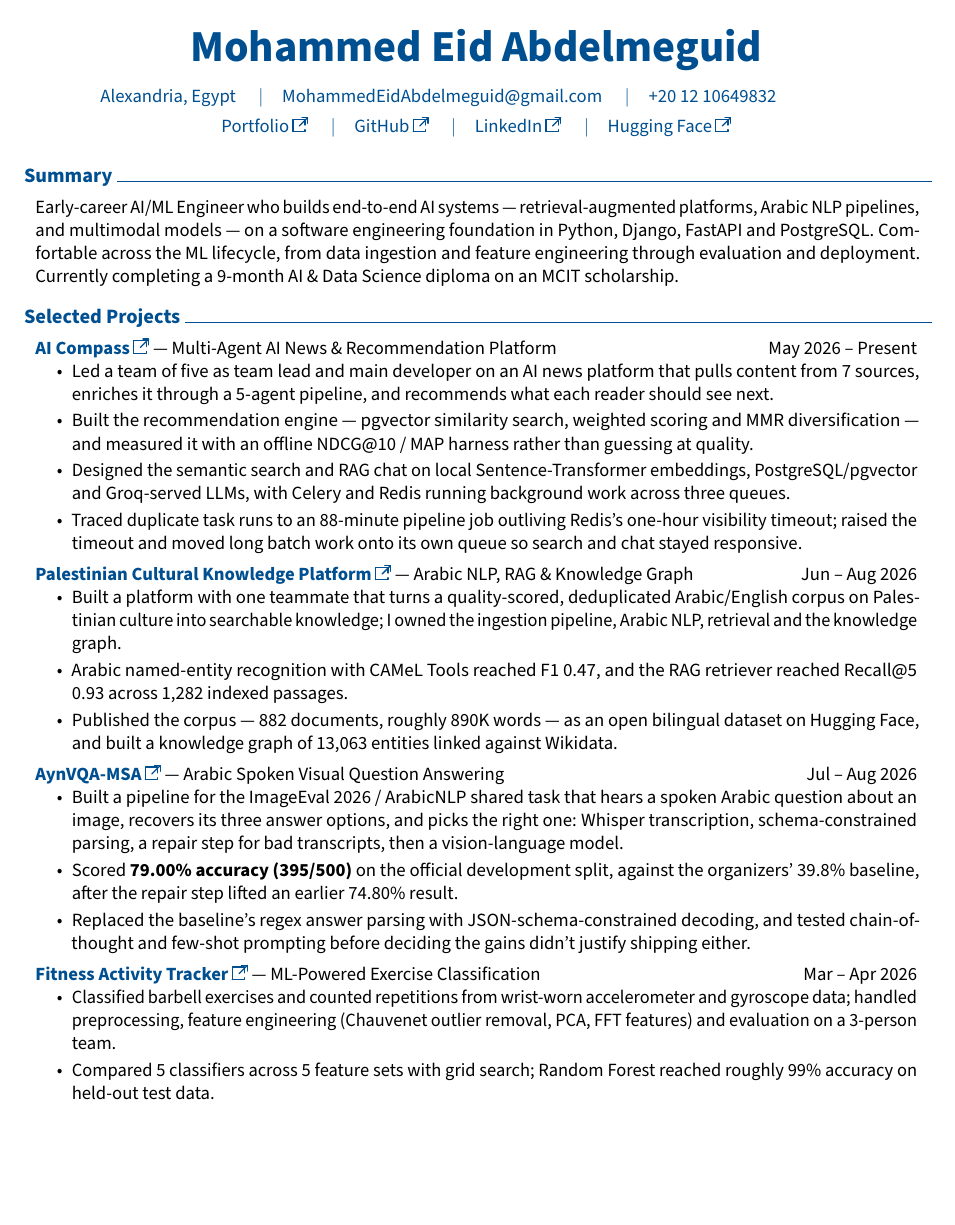
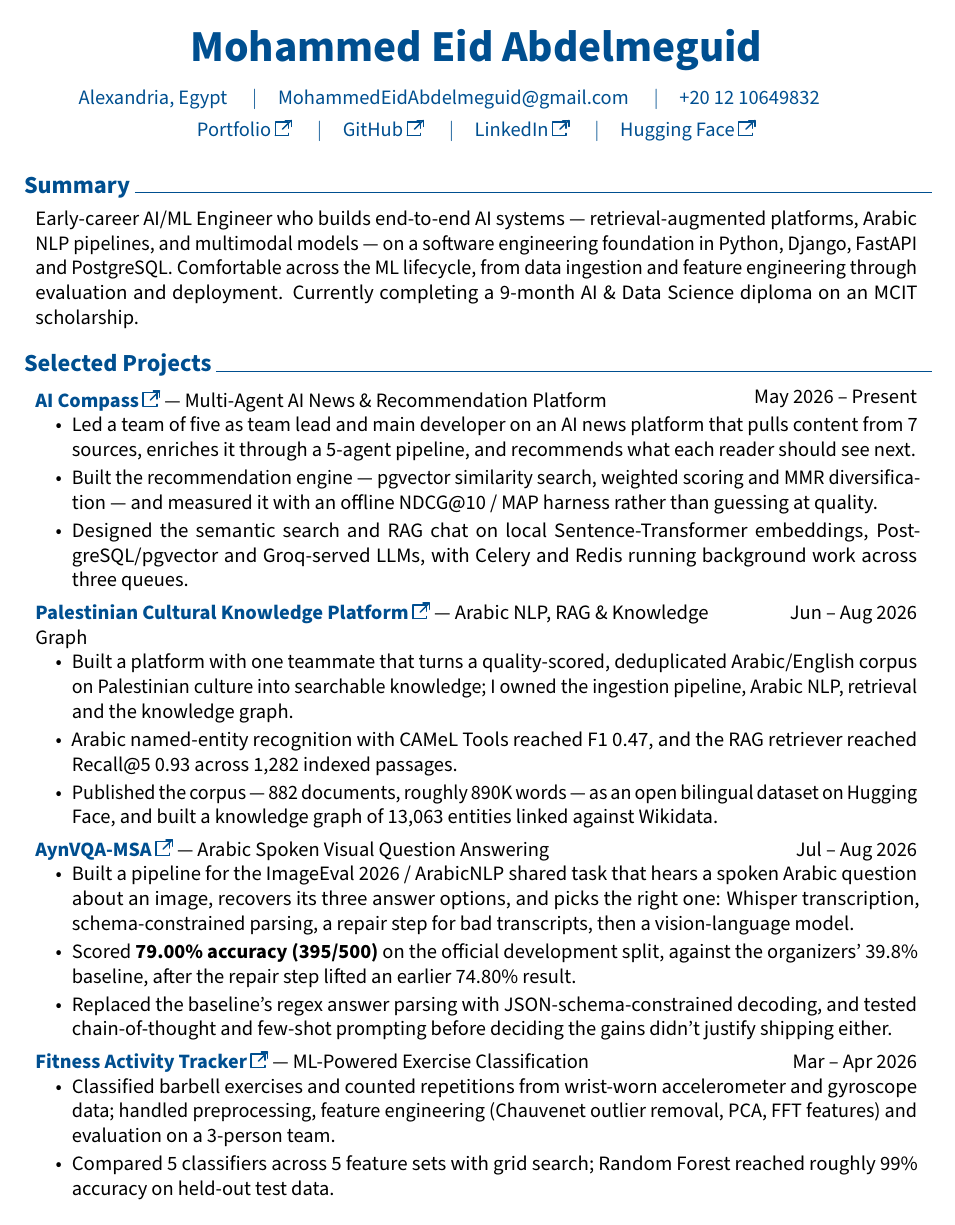
Before and after one commit to M0hamed-Eid/mohammed-eid-portfolio, a LaTeX CV (cv/main.tex): page 1 of 2. Compiled offline with pdfLaTeX.

Commit message:
fix: update document class size to 12pt and remove redundant bullet point in experience section

```diff
--- a/cv/main.tex
+++ b/cv/main.tex
@@ -8,7 +8,7 @@
 %  Compiles with pdfLaTeX.
 %==============================================================================
 
-\documentclass[11pt, letterpaper]{article}
+\documentclass[12pt, letterpaper]{article}
 
 % Packages:
 \usepackage[
@@ -185,7 +185,6 @@ Early-career AI/ML Engineer who builds end-to-end AI systems --- retrieval-augme
         \item Led a team of five as team lead and main developer on an AI news platform that pulls content from 7 sources, enriches it through a 5-agent pipeline, and recommends what each reader should see next.
         \item Built the recommendation engine --- pgvector similarity search, weighted scoring and MMR diversification --- and measured it with an offline NDCG@10 / MAP harness rather than guessing at quality.
         \item Designed the semantic search and RAG chat on local Sentence-Transformer embeddings, PostgreSQL/pgvector and Groq-served LLMs, with Celery and Redis running background work across three queues.
-        \item Traced duplicate task runs to an 88-minute pipeline job outliving Redis's one-hour visibility timeout; raised the timeout and moved long batch work onto its own queue so search and chat stayed responsive.
     \end{highlights}
 \end{onecolentry}
 
```
